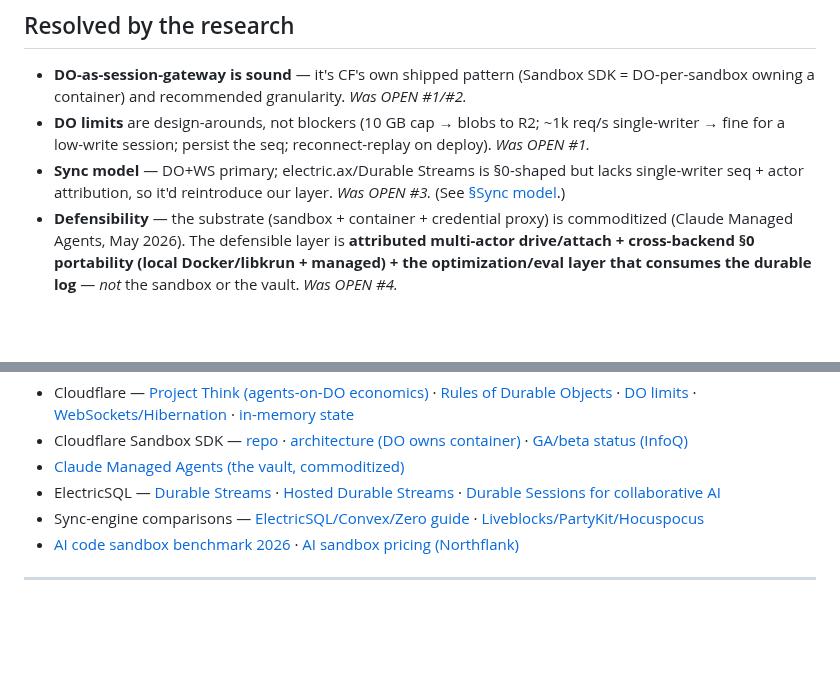
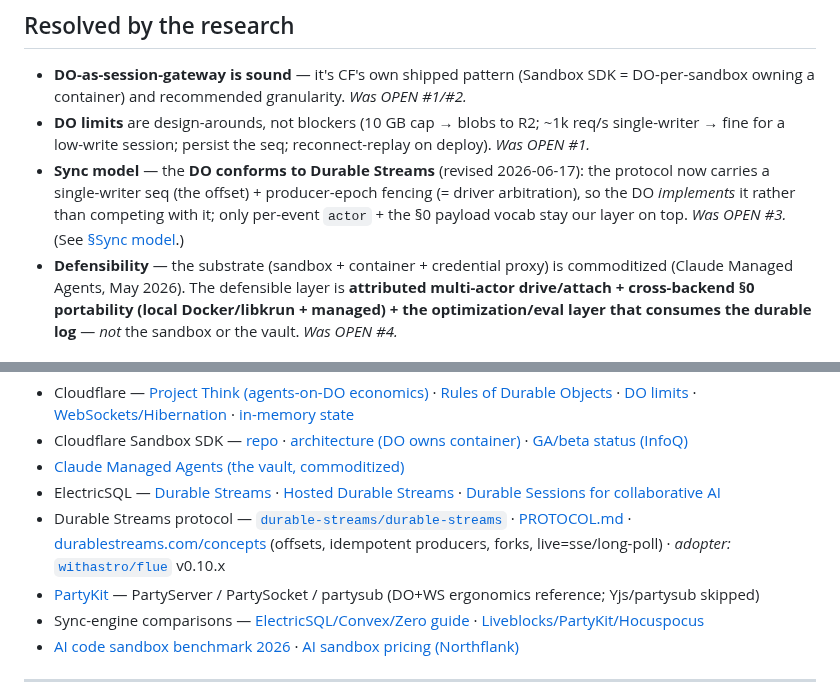
Before and after one commit to vu1n/pillbox, a Markdown page: docs/managed-tier.md, 2 parts joined by grey strips. GitHub-like rendering; blank space fills up the shorter version.

```diff
--- a/docs/managed-tier.md
+++ b/docs/managed-tier.md
@@ -473,9 +521,11 @@ measures risk #2. If it holds, the managed tier is real; if not, the wall is fou
 - **DO limits** are design-arounds, not blockers (10 GB cap → blobs to R2;
   ~1k req/s single-writer → fine for a low-write session; persist the seq;
   reconnect-replay on deploy). *Was OPEN #1.*
-- **Sync model** — DO+WS primary; electric.ax/Durable Streams is §0-shaped but
-  lacks single-writer seq + actor attribution, so it'd reintroduce our layer.
-  *Was OPEN #3.* (See [§Sync model](#sync-model--dows-vs-electricsql-durable-streams).)
+- **Sync model** — the **DO conforms to Durable Streams** (revised 2026-06-17):
+  the protocol now carries a single-writer seq (the offset) + producer-epoch
+  fencing (= driver arbitration), so the DO *implements* it rather than competing
+  with it; only per-event `actor` + the §0 payload vocab stay our layer on top.
+  *Was OPEN #3.* (See [§Sync model](#sync-model--the-do-is-a-durable-streams-server).)
 - **Defensibility** — the substrate (sandbox + container + credential proxy) is
   commoditized (Claude Managed Agents, May 2026). The defensible layer is
   **attributed multi-actor drive/attach + cross-backend §0 portability (local
@@ -518,6 +568,10 @@ measures risk #2. If it holds, the managed tier is real; if not, the wall is fou
 - ElectricSQL — [Durable Streams](https://electric-sql.com/blog/2025/12/09/announcing-durable-streams) ·
   [Hosted Durable Streams](https://electric-sql.com/blog/2026/01/22/announcing-hosted-durable-streams) ·
   [Durable Sessions for collaborative AI](https://electric-sql.com/blog/2026/01/12/durable-sessions-for-collaborative-ai)
+- Durable Streams protocol — [`durable-streams/durable-streams`](https://github.com/durable-streams/durable-streams) ·
+  [PROTOCOL.md](https://github.com/durable-streams/durable-streams/blob/main/PROTOCOL.md) ·
+  [durablestreams.com/concepts](https://durablestreams.com/concepts) (offsets, idempotent producers, forks, live=sse/long-poll) · *adopter:* [`withastro/flue`](https://github.com/withastro/flue) v0.10.x
+- [PartyKit](https://github.com/cloudflare/partykit) — PartyServer / PartySocket / partysub (DO+WS ergonomics reference; Yjs/partysub skipped)
 - Sync-engine comparisons — [ElectricSQL/Convex/Zero guide](https://merginit.com/blog/24082025-sync-engines-guide-electricsql-convex-zero) ·
   [Liveblocks/PartyKit/Hocuspocus](https://www.pkgpulse.com/guides/liveblocks-vs-partykit-vs-hocuspocus-realtime-2026)
 - [AI code sandbox benchmark 2026](https://www.superagent.sh/blog/ai-code-sandbox-benchmark-2026) ·
```
Also changed, not shown: other parts of docs/managed-tier.md (+72 -24 lines).
